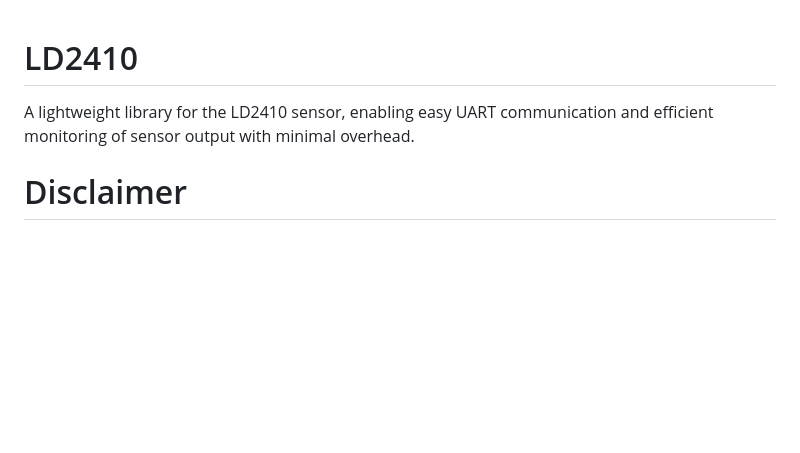
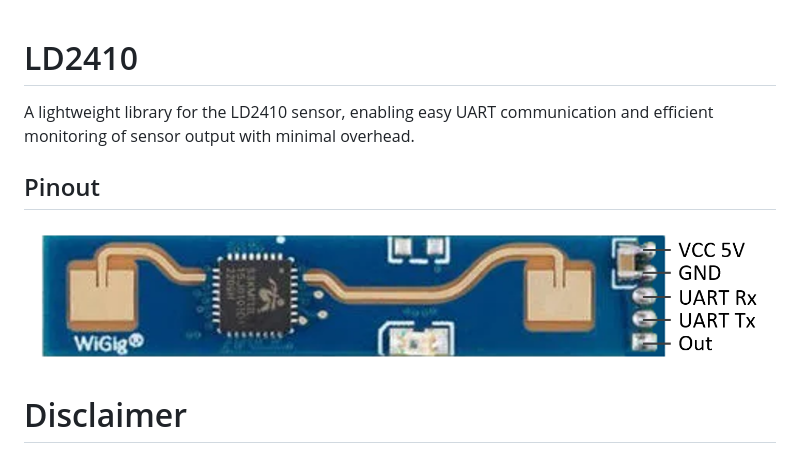
Before and after one commit to mgiesen/LD2410, a Markdown page: README.md, the part around the change. GitHub-like rendering; pictures changed too: readme/ld2410_pinout.png (added); blank space fills up the shorter version.

```diff
--- a/README.md
+++ b/README.md
@@ -1,5 +1,10 @@
 # LD2410
 A lightweight library for the LD2410 sensor, enabling easy UART communication and efficient monitoring of sensor output with minimal overhead.
 
+## Pinout
+![ld2410_pinout.png](/readme/ld2410_pinout.png)
+
+
+
 # Disclaimer
 This library is currently under development and not yet ready for production use. Features and functionality are subject to change, and stability is not guaranteed.
```
